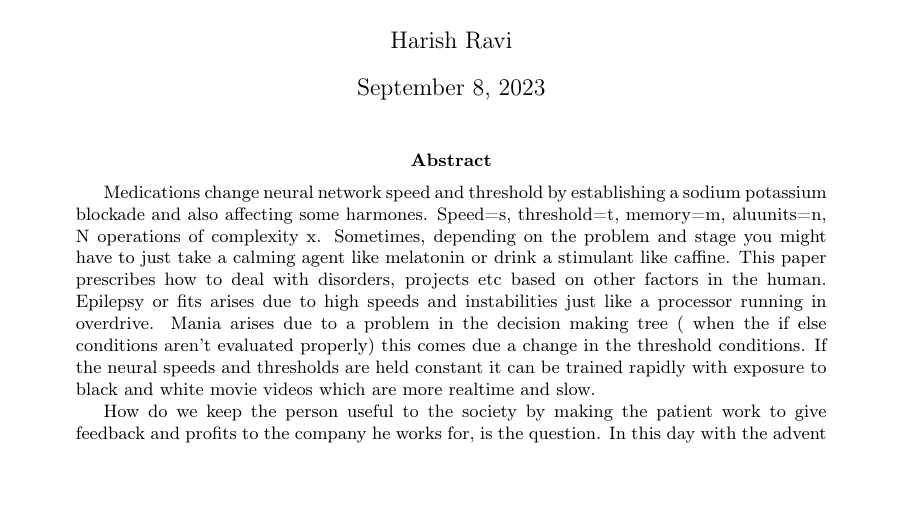
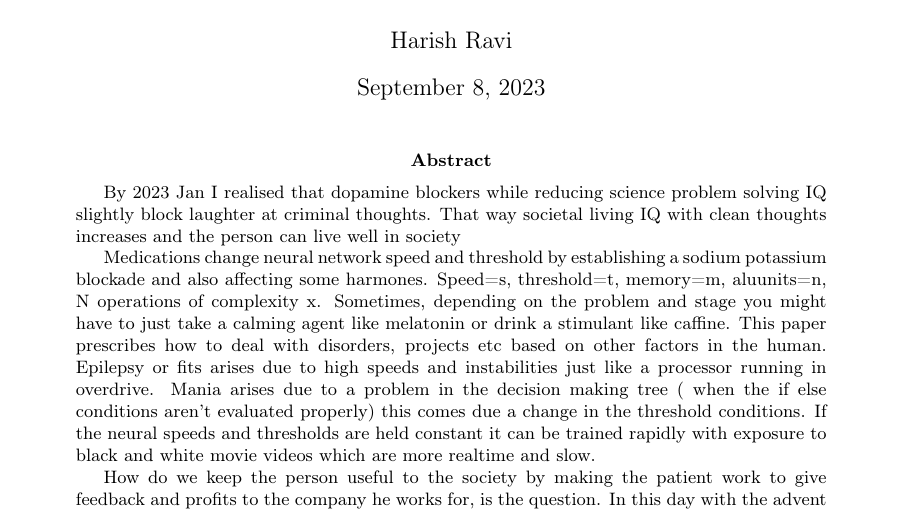
Before and after one commit to harishravi121/latex, a LaTeX paper (Brainspeedandmedicene.tex): part of page 1 of 4, cut so that both start at the same text, the shorter picture padded with empty space. Compiled offline with pdfLaTeX.

Commit message:
Update Brainspeedandmedicene.tex

```diff
--- a/Brainspeedandmedicene.tex
+++ b/Brainspeedandmedicene.tex
@@ -21,9 +21,13 @@
 \maketitle
 
 \begin{abstract}
+By 2023 Jan I realised that dopamine blockers while reducing science problem solving IQ slightly block laughter at criminal thoughts. That way societal living IQ with clean thoughts increases and the person can live well in society
+
 Medications change neural network speed and threshold by establishing a sodium potassium blockade and also affecting some harmones. Speed=s, threshold=t, memory=m, aluunits=n, N operations of complexity x. Sometimes, depending on the problem and stage you might have to just take a calming agent like melatonin or drink a stimulant like caffine. This paper prescribes how to deal with disorders, projects etc based on other factors in the human. Epilepsy or fits arises due to high speeds and instabilities just like a processor running in overdrive. Mania arises due to a problem in the decision making tree ( when the if else conditions aren't evaluated properly) this comes due a change in the threshold conditions. If the neural speeds and thresholds are held constant it can be trained rapidly with exposure to black and white movie videos which are more realtime and slow.
 
 How do we keep the person useful to the society by making the patient work to give feedback and profits to the company he works for, is the question. In this day with the advent of cellphones and higher connectivity, regular connection with the doctor and a higher variation in medication might keep the person more functional ie a better worker, law abiding and prone to lesser errors which lead to lesser fines and ill investment. While this is pharmacological, the psychologist might have to do some ground work by speaking to the patient and his surroundings.
+
+
 
 $$time=(N*mtotal/mrelevant*x/n)*t/s$$
 
```
